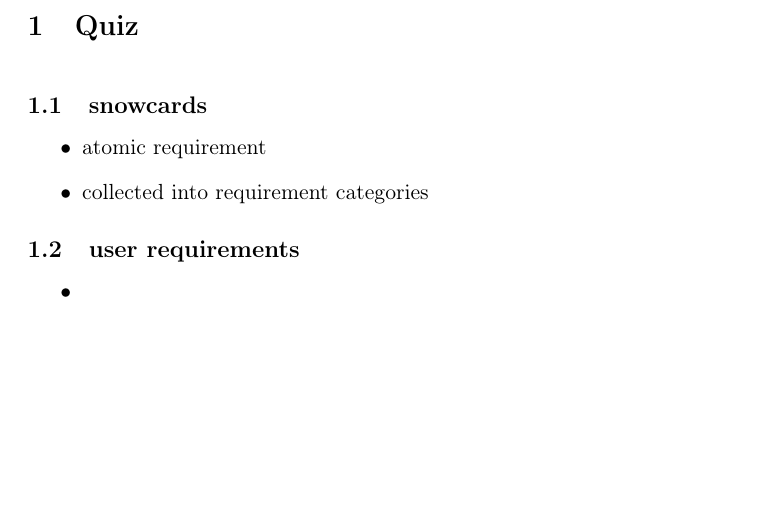
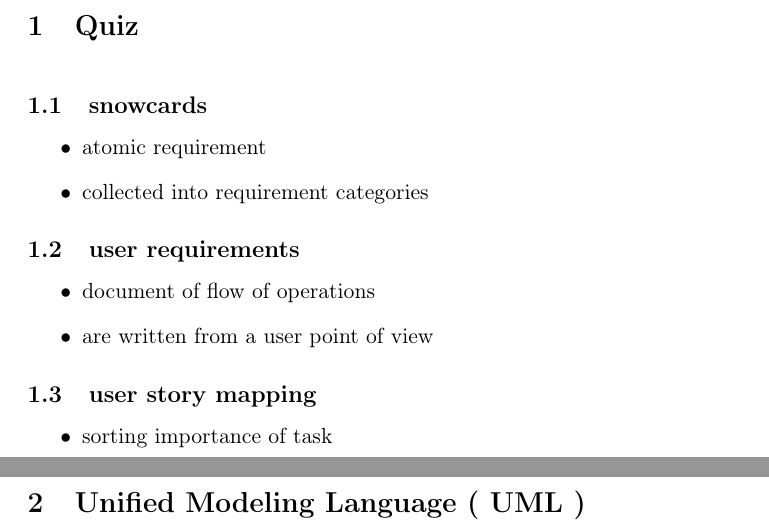
Before and after one commit to ivangladius/uni, a LaTeX document (SWA/first.tex): part of the page before the commit and two parts of pages 1 and 2 of 2 after it, the two joined at a grey line, cut so that both start at the same text, the shorter picture padded with empty space. Compiled offline with pdfLaTeX.

Commit message:
latest change

```diff
--- a/SWA/first.tex
+++ b/SWA/first.tex
@@ -30,17 +30,27 @@
 
 
 \section{Quiz}
-\label{sec:org320224d}
+\label{sec:orgc593d3e}
 \vspace*{0.5cm}
 \subsection{snowcards}
-\label{sec:org733b81b}
+\label{sec:orgcb7115b}
 \begin{itemize}
 \item atomic requirement
 \item collected into requirement categories
 \end{itemize}
 \subsection{user requirements}
-\label{sec:org58b1fd0}
+\label{sec:orgd43cf2a}
 \begin{itemize}
-\item
+\item document of flow of operations
+\item are written from a user point of view
 \end{itemize}
+\subsection{user story mapping}
+\label{sec:org7679fe7}
+\begin{itemize}
+\item sorting importance of task
+\end{itemize}
+\pagebreak
+\vspace*{-4cm}
+\section{Unified Modeling Language ( UML )}
+\label{sec:org3fd1a16}
 \end{document}
```
Also changed, not shown: SWA/first.pdf, SWA/first.tex (2 more changed lines), 1 other file.
